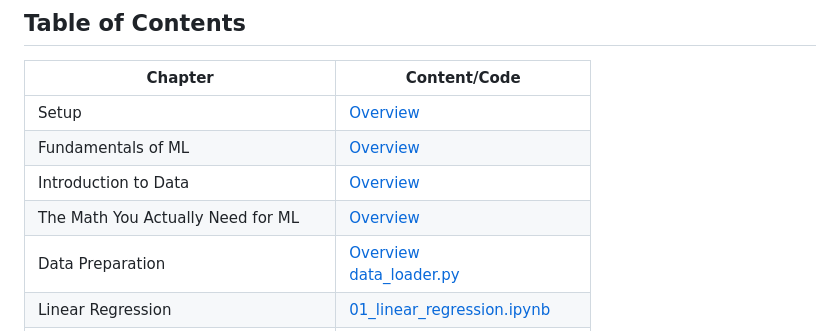
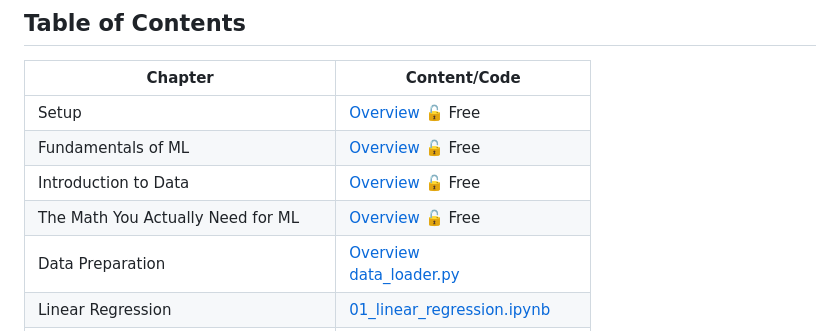
Before and after one commit to ml-from-scratch-book/code, a Markdown page: README.md, the part around the change. GitHub-like rendering.

```diff
--- a/README.md
+++ b/README.md
@@ -23,10 +23,10 @@ Companion code repository for [Machine Learning From Scratch](https://a.co/d/0gh
 
 | Chapter | Content/Code |
 |---------|------|
-| Setup | [Overview](#setup) |
-| Fundamentals of ML | [Overview](#fundamentals-of-ml) |
-| Introduction to Data | [Overview](#introduction-to-data) |
-| The Math You Actually Need for ML | [Overview](#the-math-you-actually-need-for-ml) |
+| Setup | [Overview](#setup) 🔓 Free |
+| Fundamentals of ML | [Overview](#fundamentals-of-ml) 🔓 Free |
+| Introduction to Data | [Overview](#introduction-to-data) 🔓 Free |
+| The Math You Actually Need for ML | [Overview](#the-math-you-actually-need-for-ml) 🔓 Free |
 | Data Preparation | [Overview](#data-preparation) <br/> [data_loader.py](data_loader.py) |
 | Linear Regression | [01_linear_regression.ipynb](01_linear_regression.ipynb) |
 | Logistic Regression | [02_logistic_regression.ipynb](02_logistic_regression.ipynb) |
```
